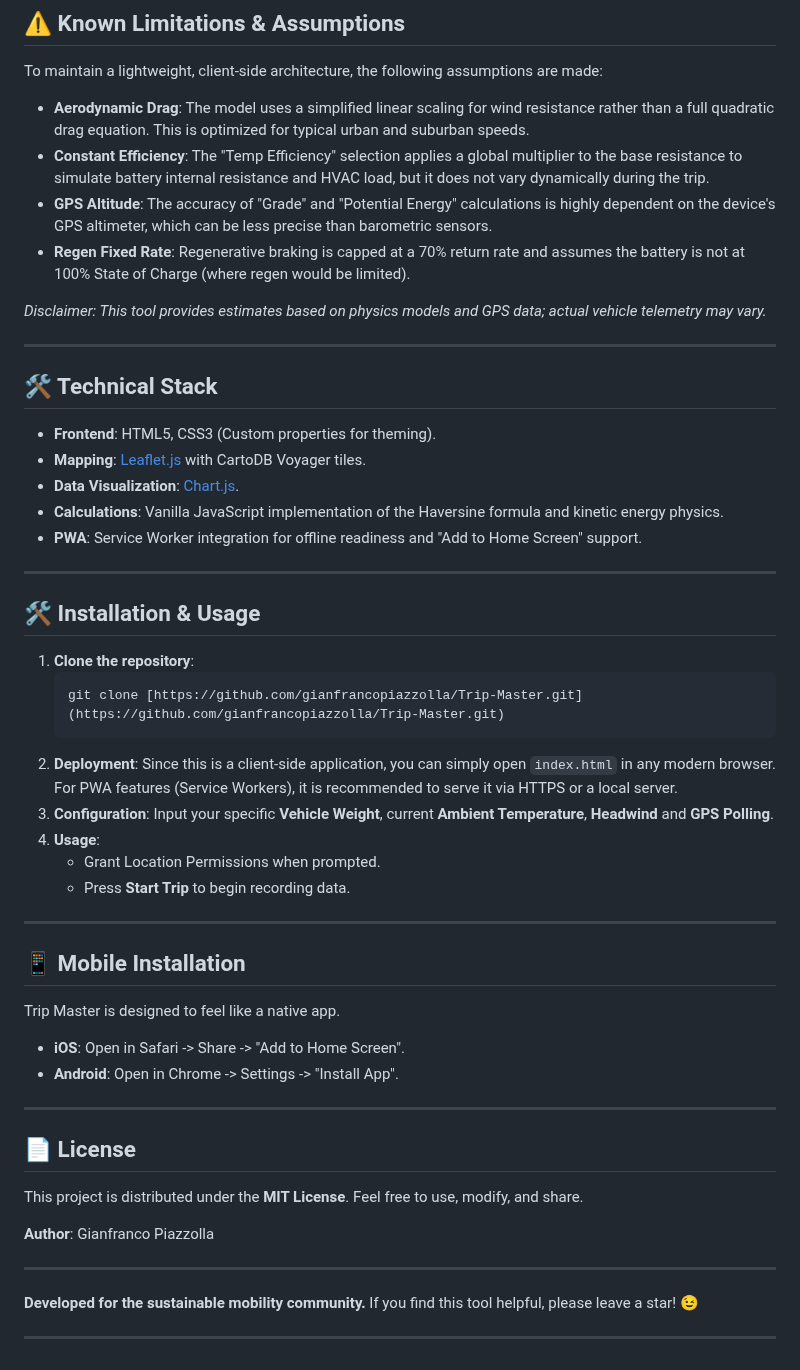
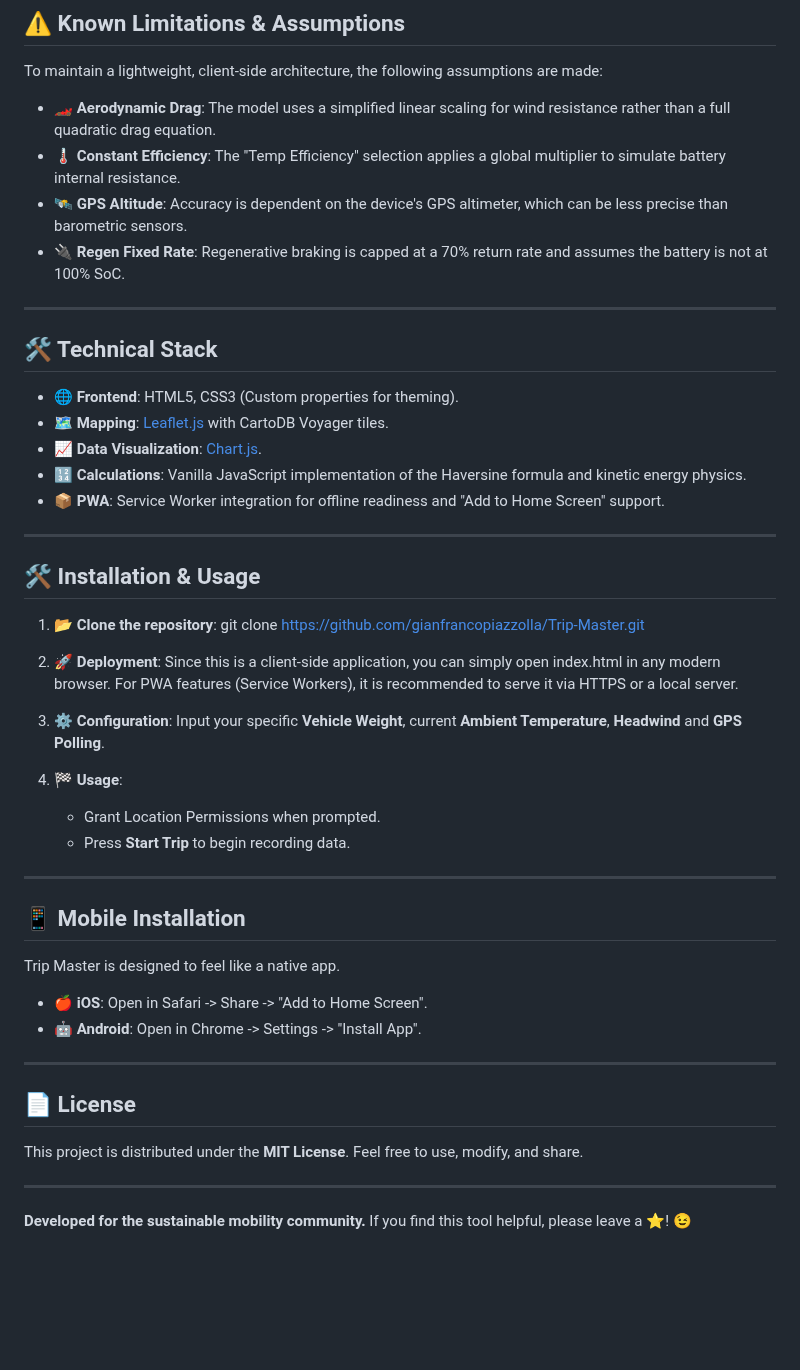
Before and after one commit to GianfrancoPiazzolla/Trip-Master, a Markdown page: README.md, the part around one of its changes. Rendered like a GitHub page; blank space fills up the shorter version.

````diff
--- a/README.md
+++ b/README.md
@@ -48,35 +48,34 @@ $$E_{step} = \frac{(R_{base} \cdot d_{km}) + E_{pot}}{Efficiency_{temp}}$$
 
 To maintain a lightweight, client-side architecture, the following assumptions are made:
 
-* **Aerodynamic Drag**: The model uses a simplified linear scaling for wind resistance rather than a full quadratic drag equation. This is optimized for typical urban and suburban speeds.
-* **Constant Efficiency**: The "Temp Efficiency" selection applies a global multiplier to the base resistance to simulate battery internal resistance and HVAC load, but it does not vary dynamically during the trip.
-* **GPS Altitude**: The accuracy of "Grade" and "Potential Energy" calculations is highly dependent on the device's GPS altimeter, which can be less precise than barometric sensors.
-* **Regen Fixed Rate**: Regenerative braking is capped at a 70% return rate and assumes the battery is not at 100% State of Charge (where regen would be limited).
-
-*Disclaimer: This tool provides estimates based on physics models and GPS data; actual vehicle telemetry may vary.*
+* 🏎️ **Aerodynamic Drag**: The model uses a simplified linear scaling for wind resistance rather than a full quadratic drag equation.
+* 🌡️ **Constant Efficiency**: The "Temp Efficiency" selection applies a global multiplier to simulate battery internal resistance.
+* 🛰️ **GPS Altitude**: Accuracy is dependent on the device's GPS altimeter, which can be less precise than barometric sensors.
+* 🔌 **Regen Fixed Rate**: Regenerative braking is capped at a 70% return rate and assumes the battery is not at 100% SoC.
 
 ---
 
 ## 🛠️ Technical Stack
 
-* **Frontend**: HTML5, CSS3 (Custom properties for theming).
-* **Mapping**: [Leaflet.js](https://leafletjs.com/) with CartoDB Voyager tiles.
-* **Data Visualization**: [Chart.js](https://www.chartjs.org/).
-* **Calculations**: Vanilla JavaScript implementation of the Haversine formula and kinetic energy physics.
-* **PWA**: Service Worker integration for offline readiness and "Add to Home Screen" support.
+* 🌐 **Frontend**: HTML5, CSS3 (Custom properties for theming).
+* 🗺️ **Mapping**: [Leaflet.js](https://leafletjs.com/) with CartoDB Voyager tiles.
+* 📈 **Data Visualization**: [Chart.js](https://www.chartjs.org/).
+* 🔢 **Calculations**: Vanilla JavaScript implementation of the Haversine formula and kinetic energy physics.
+* 📦 **PWA**: Service Worker integration for offline readiness and "Add to Home Screen" support.
 
 ---
 
 ## 🛠 Installation & Usage
 
-1.  **Clone the repository**:
-    ```bash
-    git clone [https://github.com/gianfrancopiazzolla/Trip-Master.git](https://github.com/gianfrancopiazzolla/Trip-Master.git)
-    ```
-2.  **Deployment**:
-    Since this is a client-side application, you can simply open `index.html` in any modern browser. For PWA features (Service Workers), it is recommended to serve it via HTTPS or a local server.
-3.  **Configuration**: Input your specific **Vehicle Weight**, current **Ambient Temperature**, **Headwind** and **GPS Polling**.
-4.  **Usage**:
+1. 📂 **Clone the repository**:
+   git clone https://github.com/gianfrancopiazzolla/Trip-Master.git
+
+2. 🚀 **Deployment**:
+   Since this is a client-side application, you can simply open index.html in any modern browser. For PWA features (Service Workers), it is recommended to serve it via HTTPS or a local server.
+
+3. ⚙️ **Configuration**: Input your specific **Vehicle Weight**, current **Ambient Temperature**, **Headwind** and **GPS Polling**.
+
+4. 🏁 **Usage**:
     * Grant Location Permissions when prompted.
     * Press **Start Trip** to begin recording data.
 
@@ -85,8 +84,8 @@ To maintain a lightweight, client-side architecture, the following assumptions a
 ## 📱 Mobile Installation
 
 Trip Master is designed to feel like a native app.
-* **iOS**: Open in Safari -> Share -> "Add to Home Screen".
-* **Android**: Open in Chrome -> Settings -> "Install App".
+* 🍎 **iOS**: Open in Safari -> Share -> "Add to Home Screen".
+* 🤖 **Android**: Open in Chrome -> Settings -> "Install App".
 
 ---
 
@@ -94,10 +93,6 @@ Trip Master is designed to feel like a native app.
 
 This project is distributed under the **MIT License**. Feel free to use, modify, and share.
 
-**Author**: Gianfranco Piazzolla
-
 ---
 
-**Developed for the sustainable mobility community.** If you find this tool helpful, please leave a star! 😉
-
----
+**Developed for the sustainable mobility community.** If you find this tool helpful, please leave a ⭐! 😉
````
Also changed, not shown: other parts of README.md (+16 -16 lines).
